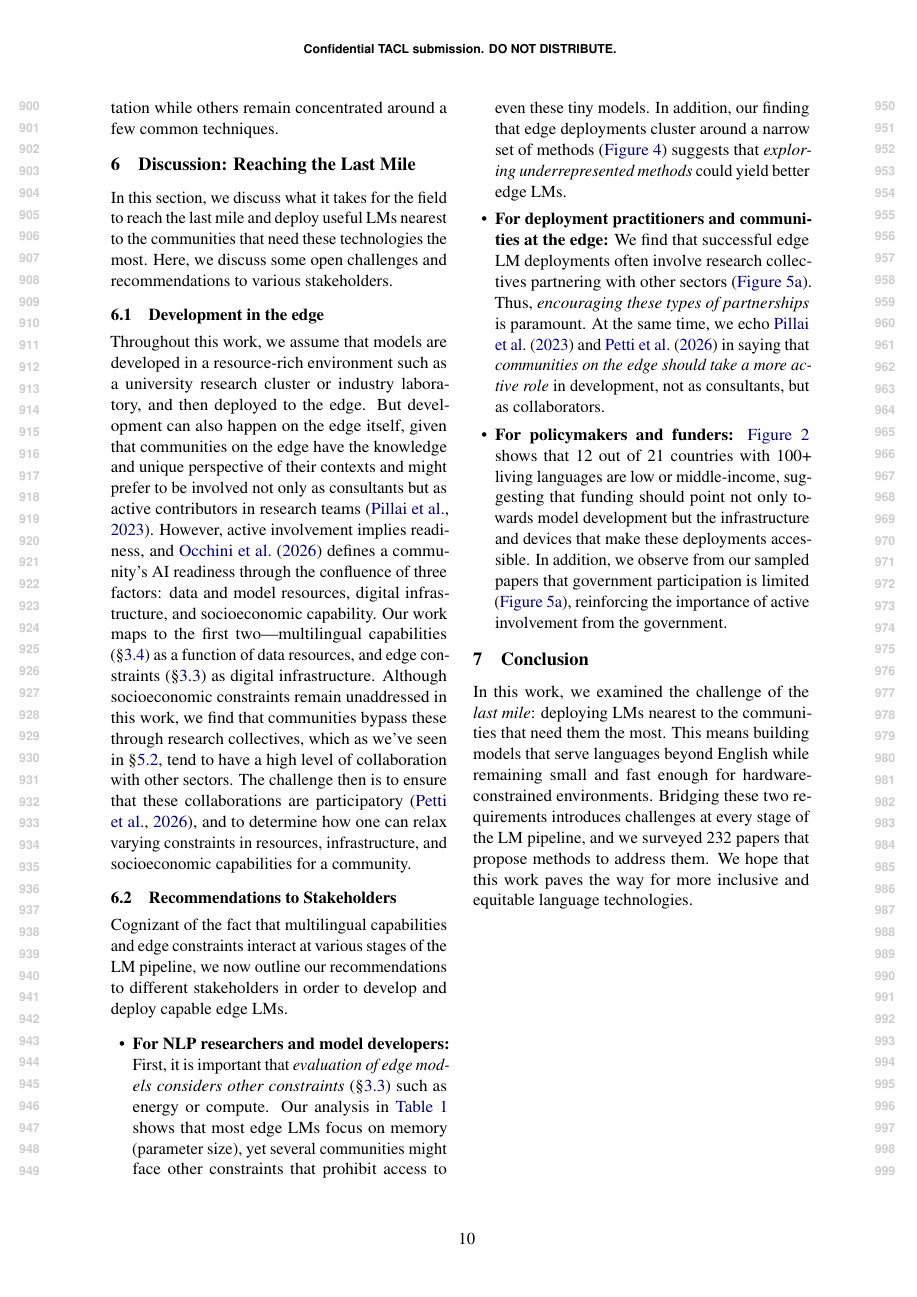
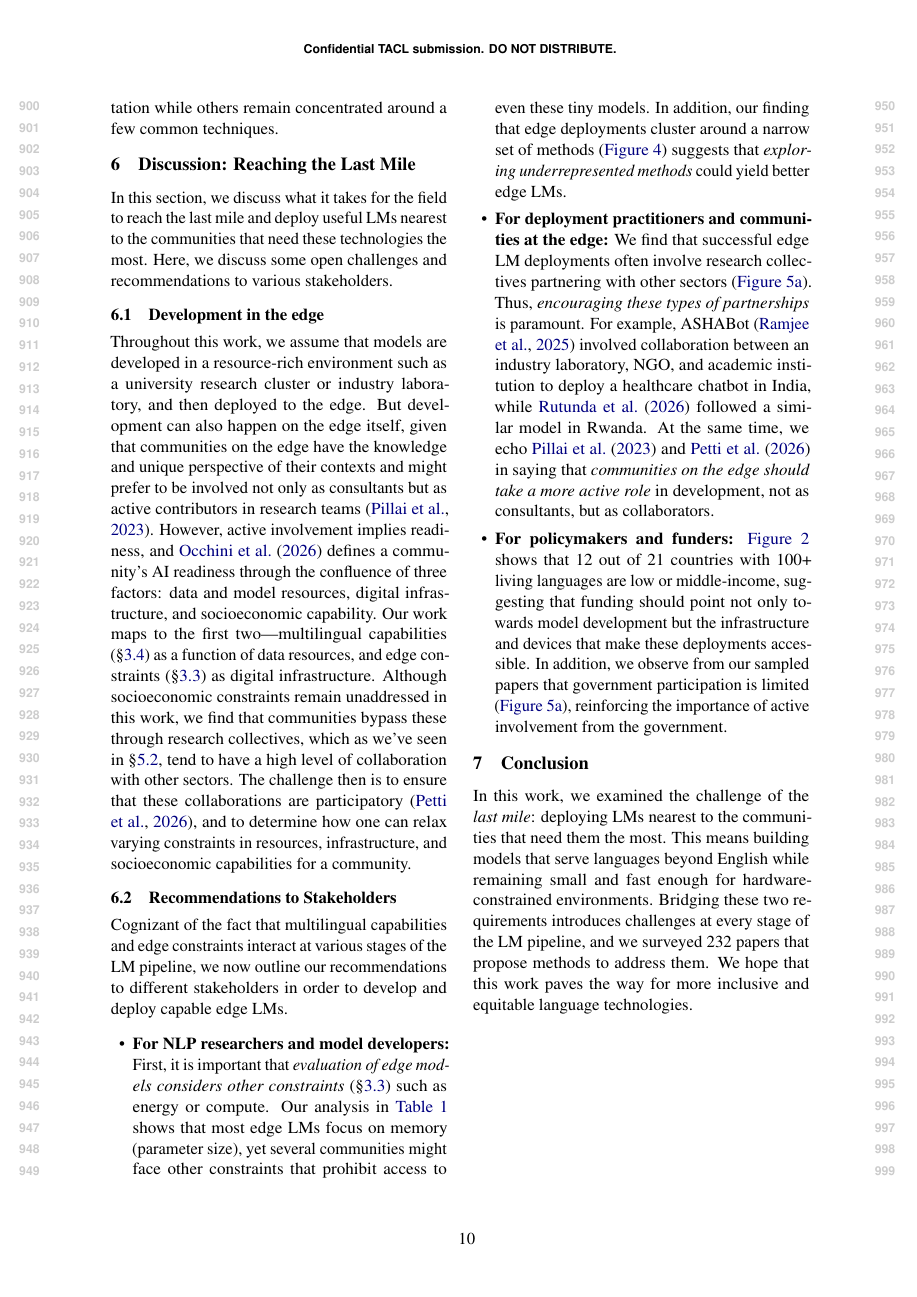
Before and after one commit to ljvmiranda921/multilinguality-at-the-edge, a LaTeX paper (tacl2021v1-template.tex): page 10 of 28. Compiled offline with pdfLaTeX.

Commit message:
[wip] Update

```diff
--- a/tacl2021v1-template.tex
+++ b/tacl2021v1-template.tex
@@ -648,6 +648,7 @@ we now outline our recommendations to different stakeholders in order to develop
   \item \textbf{For deployment practitioners and communities at the edge:}
         We find that successful edge LM deployments often involve research collectives partnering with other sectors (\autoref{fig:collaboration_sectors}).
         Thus, \textit{encouraging these types of partnerships} is paramount.
+        For example, ASHABot \citep{ramjee-etal-2025-ashabot} involved collaboration between an industry laboratory, NGO, and academic institution to deploy a healthcare chatbot in India, while \citet{rutunda-etal-2026-large} followed a similar model in Rwanda.
         At the same time, we echo \citet{pillai-etal-2023-community} and \citet{petti2025coact} in saying that \textit{communities on the edge should take a more active role} in development,
         not as consultants, but as collaborators.
   \item \textbf{For policymakers and funders:}
```
